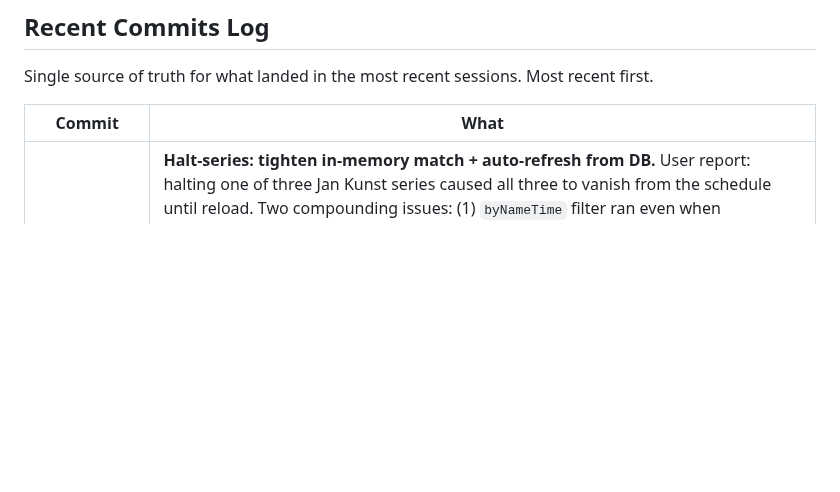
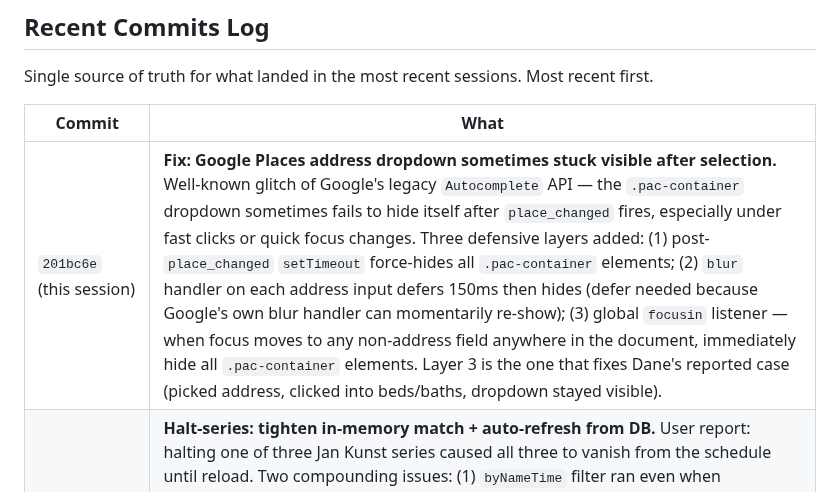
Before and after one commit to danekreisman/hnc-crm, a Markdown page: DEVELOPMENT_GUIDE.md, the part around the change. Drawn GitHub-style; blank space fills up the shorter version.

Commit message:
Document Google Places dropdown stuck-open fix

```diff
--- a/DEVELOPMENT_GUIDE.md
+++ b/DEVELOPMENT_GUIDE.md
@@ -483,6 +483,7 @@ Single source of truth for what landed in the most recent sessions. Most recent
 
 | Commit | What |
 |---|---|
+| `201bc6e` (this session) | **Fix: Google Places address dropdown sometimes stuck visible after selection.** Well-known glitch of Google's legacy `Autocomplete` API — the `.pac-container` dropdown sometimes fails to hide itself after `place_changed` fires, especially under fast clicks or quick focus changes. Three defensive layers added: (1) post-`place_changed` `setTimeout` force-hides all `.pac-container` elements; (2) `blur` handler on each address input defers 150ms then hides (defer needed because Google's own blur handler can momentarily re-show); (3) global `focusin` listener — when focus moves to any non-address field anywhere in the document, immediately hide all `.pac-container` elements. Layer 3 is the one that fixes Dane's reported case (picked address, clicked into beds/baths, dropdown stayed visible). |
 | `0bcf785` (this session) | **Halt-series: tighten in-memory match + auto-refresh from DB.** User report: halting one of three Jan Kunst series caused all three to vanish from the schedule until reload. Two compounding issues: (1) `byNameTime` filter ran even when `targetSeriesId` was set, so halting series-A would over-match siblings B/C with same name+time. Fixed by gating `byNameTime` on `!targetSeriesId` — used only as legacy fallback for rows with no series_id. (2) Added two reusable helpers in `index.html`: `_rebuildAppointmentsFromDB(appts)` (wipes + rebuilds `apptData` and `recurringAppts` from fresh DB result, extracted from `loadAllData`) and `_refreshAppointmentsFromDB({settleMs})` (re-fetches via `dbLoadAppointments` + rebuilds + renderCal). Halt-series now calls `_refreshAppointmentsFromDB` on both success and error paths so in-memory state always matches DB state — eliminates the "have to refresh to see correct info" class of bug. **General principle going forward:** any destructive op on appointments should call `_refreshAppointmentsFromDB` rather than relying on in-memory pruning. Cheaper than chasing every edge case in filter logic. |
 | `81d53ea` (this session) | **Fix: editing a recurring series duplicates the entire series.** User report: editing weekly appointment from 8am→5am for "all recurring" added a duplicate series at 8am instead of updating the existing one. Root cause: tail-regeneration in `saveApptEdit` ran unconditionally on every 'all' save. Tail-regen exists to forward-generate future occurrences when converting a one-time into a recurring — but it was also firing for edits to an existing series, where there's nothing to regen (the all-series DB UPDATE handles existing rows). The in-memory dedup check missed DB rows for unrendered months, so it inserted duplicates with the same `series_id`. Visible bug: user sees both the updated 5am rows AND fresh 5am duplicates, plus the in-memory dirty render shows mixed states during the parallel DB sync. **Fix:** gate tail-regen on `_isExistingSeries = !!a.seriesId` — only run when CONVERTING a one-time to recurring. Editing an existing series now relies entirely on the all-series UPDATE, which was already correct. **Other scheduling complaints reported in same session ("sometimes doesn't appear immediately", "sometimes wrong times")** are separate and need a specific repro to diagnose. The optimistic in-memory insert + renderCal happens before DB sync, so failure mode is likely either the user being on a different month than the new appt, or rare DB-rollback re-render. |
 | `da66865` (this session) | **CRM startup speed: parallelize 4 DB fetches + render pipeline early.** User report: pipeline took 2-3s to show leads after page load. `loadAllData` was running 4 awaits in series — clients → cleaners → appointments → leads — stacking 4 round-trip latencies on top of each other, with pipeline render gated behind the expensive appointments processing pass. Fix: (1) `Promise.all` the four `dbLoad*()` calls; they have no fetch-time dependency on each other (only processing-time), so they can hit the network simultaneously. (2) Move the leads.forEach + `renderLeadsPipeline()` to BEFORE the appointments processing block — the pipeline view has zero dependency on appointments. Result: leads appear 1-2s sooner. Total app load wall-clock is roughly the same but first-useful-view is much faster. **Console marker for measuring:** look for `[loadAllData] All 4 fetches completed in Xms` to see fetch latency, separate from processing time. |
```
